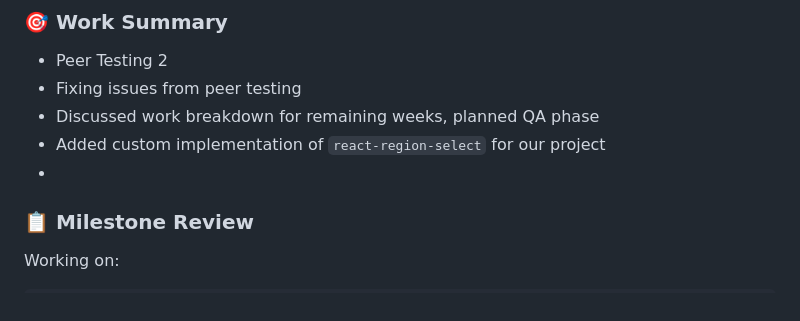
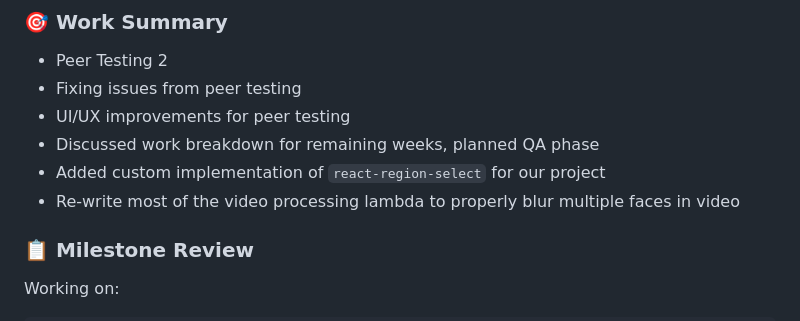
Before and after one commit to COSC-499-W2023/year-long-project-team-1, a Markdown page: team_log.md, the part around the change. Drawn GitHub-style.

Commit message:
logs(team): paul add main week's work
Signed-off-by: Paul Unger <44368989+MyStackOverflows@users.noreply.github.com>

```diff
--- a/team_log.md
+++ b/team_log.md
@@ -819,9 +819,10 @@ No additional notes.
 
 -   Peer Testing 2
 -   Fixing issues from peer testing
+-   UI/UX improvements for peer testing
 -   Discussed work breakdown for remaining weeks, planned QA phase
 -   Added custom implementation of `react-region-select` for our project
--
+-   Re-write most of the video processing lambda to properly blur multiple faces in video
 
 ### 📋 Milestone Review
 
```
